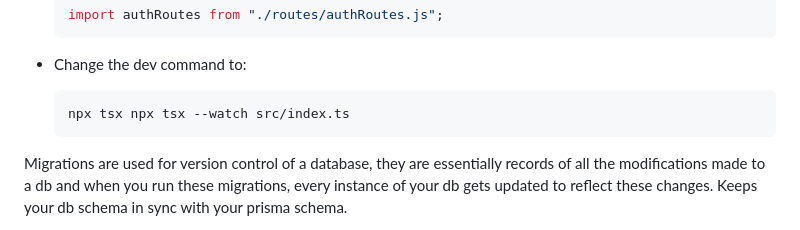
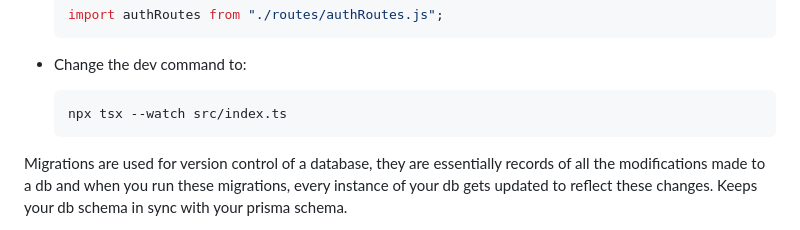
Before and after one commit to sougata-github/backend-course, a Markdown page: readme.md, the part around the change. Drawn GitHub-style.

````diff
--- a/readme.md
+++ b/readme.md
@@ -132,7 +132,7 @@ When using `__dirname` and `__filename`
 - Change the dev command to:
 
   ```bash
-  npx tsx npx tsx --watch src/index.ts
+  npx tsx --watch src/index.ts
   ```
 
 Migrations are used for version control of a database, they are essentially records of all the modifications made to a db and when you run these migrations, every instance of your db gets updated to reflect these changes. Keeps your db schema in sync with your prisma schema.
````
